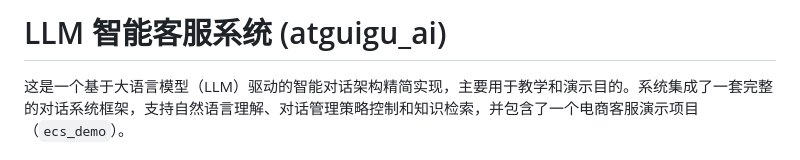
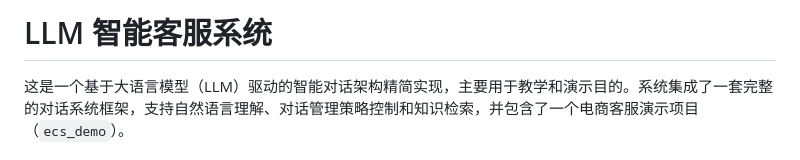
Before and after one commit to hg2003920-boop/kf, a Markdown page: README.md, the part around the change. Drawn GitHub-style.

Commit message:
Update project title in README.md
Removed the 'atguigu_ai' from the project title in README.

```diff
--- a/README.md
+++ b/README.md
@@ -1,4 +1,4 @@
-# LLM 智能客服系统 (atguigu_ai)
+# LLM 智能客服系统
 
 这是一个基于大语言模型（LLM）驱动的智能对话架构精简实现，主要用于教学和演示目的。系统集成了一套完整的对话系统框架，支持自然语言理解、对话管理策略控制和知识检索，并包含了一个电商客服演示项目（`ecs_demo`）。
 
```
